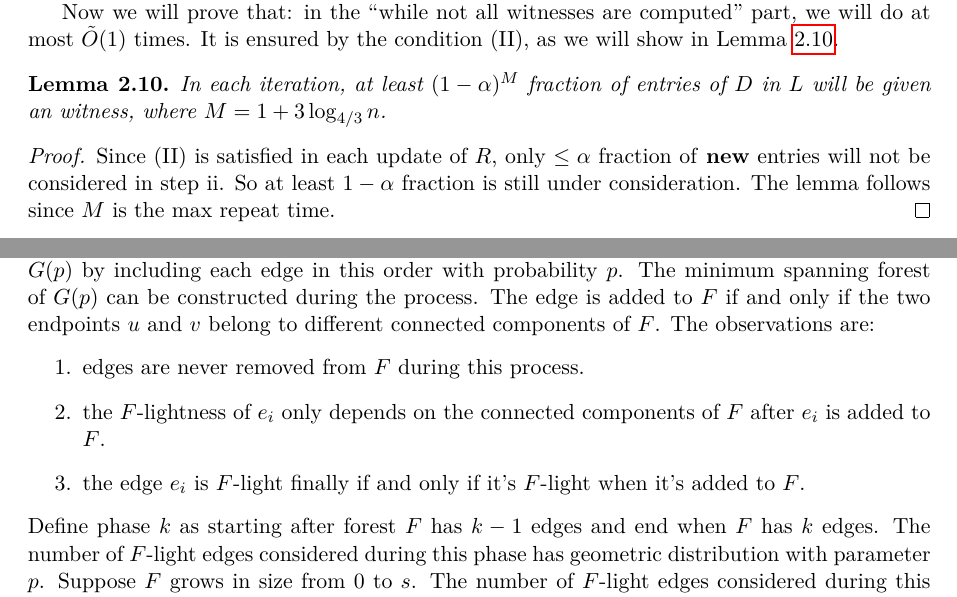
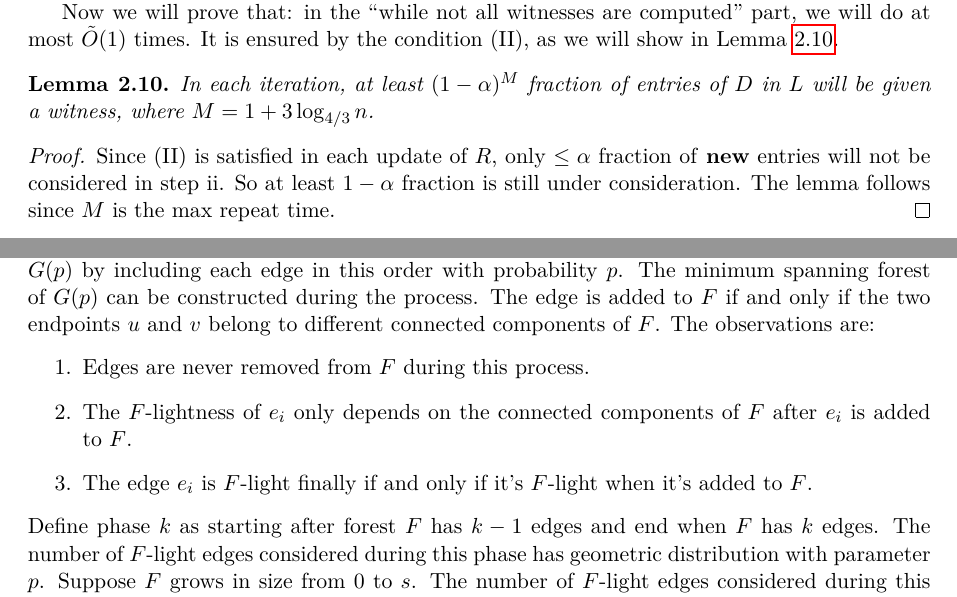
Before and after one commit to PeppaKing8/algdesign-project, a LaTeX paper (report/report.tex): two parts of pages 12 and 24 of 34, joined at a grey line, cut so that both start at the same text. Compiled offline with pdfLaTeX.

Commit message:
fix some typos

```diff
--- a/report/report.tex
+++ b/report/report.tex
@@ -460,7 +460,7 @@ Now we will prove that: in the ``while not all witnesses are computed'' part, we
 
 \begin{lemma}
 \label{apspext3}
-In each iteration, at least $(1-\alpha)^{M}$ fraction of entries of $D$ in $L$ will be given an witness, where $M=1+3\log_{4/3} n$.
+In each iteration, at least $(1-\alpha)^{M}$ fraction of entries of $D$ in $L$ will be given a witness, where $M=1+3\log_{4/3} n$.
 \end{lemma}
 
 \begin{proof}
@@ -1017,9 +1017,9 @@ Based on the algorithm above, we can use random sampling to identify and elimina
 \begin{proof}
     Consider following process: sort edges of $G$ in the order of increasing weight, construct $G(p)$ by including each edge in this order with probability $p$. The minimum spanning forest of $G(p)$ can be constructed during the process. The edge is added to $F$ if and only if the two endpoints $u$ and $v$ belong to different connected components of $F$. The observations are:
     \begin{enumerate}
-        \item edges are never removed from $F$ during this process.
-        \item the $F$-lightness of $e_i$ only depends on the connected components of $F$ after $e_i$ is added to $F$.
-        \item the edge $e_i$ is $F$-light finally if and only if it's $F$-light when it's added to $F$.
+        \item Edges are never removed from $F$ during this process.
+        \item The $F$-lightness of $e_i$ only depends on the connected components of $F$ after $e_i$ is added to $F$.
+        \item The edge $e_i$ is $F$-light finally if and only if it's $F$-light when it's added to $F$.
     \end{enumerate}
     Define phase $k$ as starting after forest $F$ has $k-1$ edges and end when $F$ has $k$ edges. The number of $F$-light edges considered during this phase has geometric distribution with parameter $p$. Suppose $F$ grows in size from 0 to $s$. The number of $F$-light edges considered during this process is sum of $s$ independent geometric random variables with parameter $p$.
 
```
Also changed, not shown: report/report.tex (12 more changed lines).
